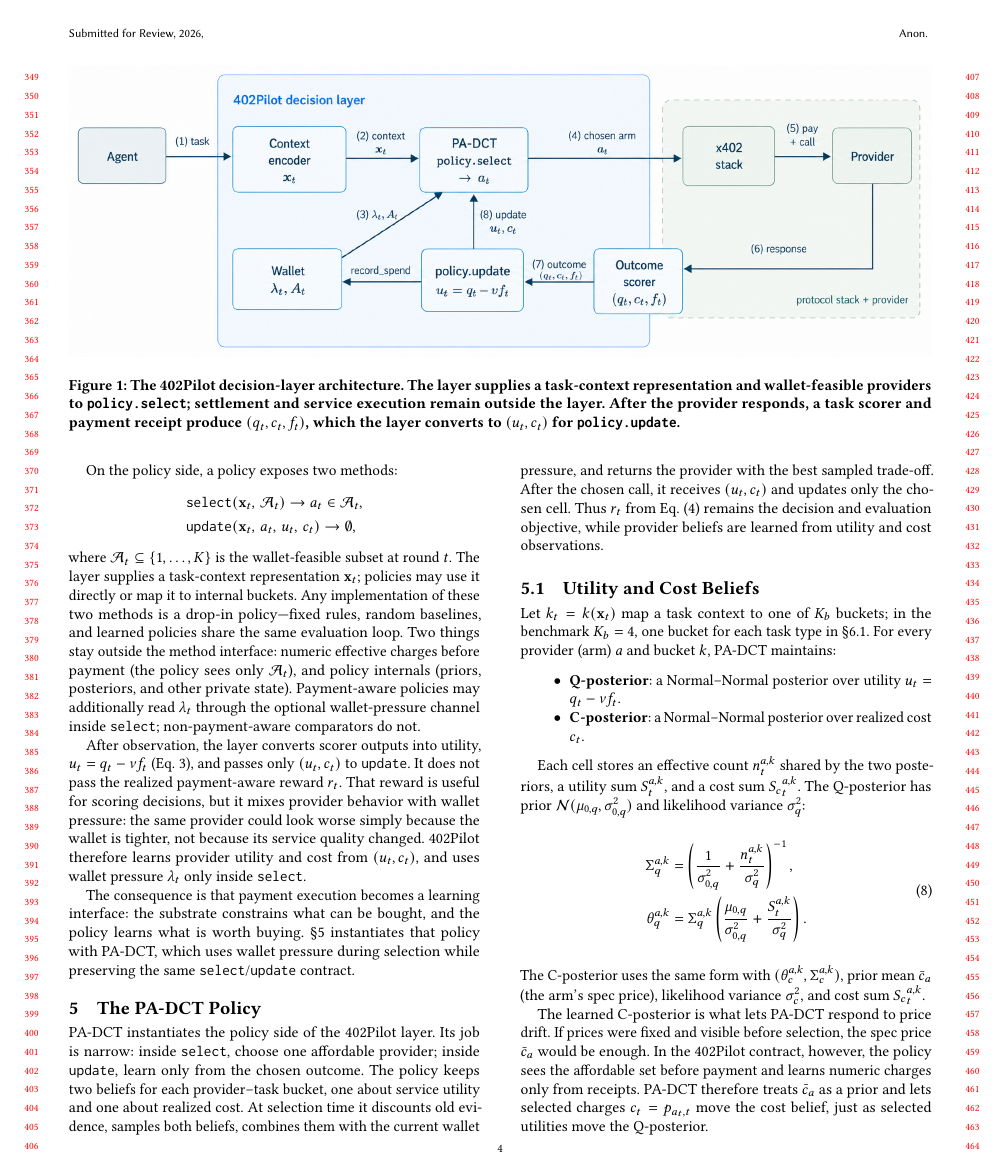
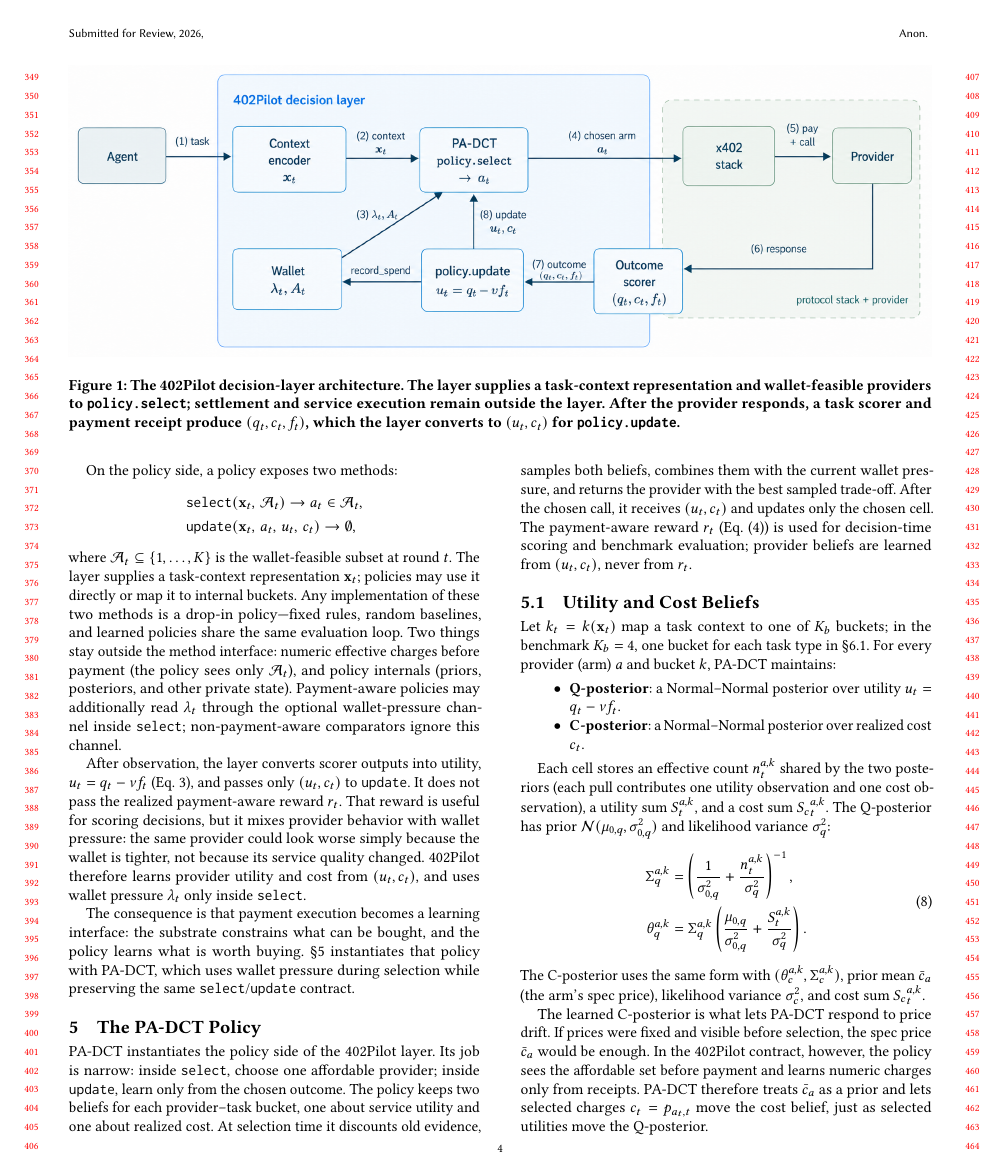
Before and after one commit to MCCodeAI/402Pilot, a LaTeX paper (paper/main.tex, which reads paper/sections/04_layer.tex, paper/sections/05_method.tex): page 4 of 17. Compiled offline with pdfLaTeX.

Commit message:
Tighten section 4 and PA-DCT notation

```diff
--- a/paper/sections/04_layer.tex
+++ b/paper/sections/04_layer.tex
@@ -24,7 +24,7 @@
 &\mathtt{select}(\mathbf{x}_t,\, \mathcal{A}_t) \to a_t \in \mathcal{A}_t, \\
 &\mathtt{update}(\mathbf{x}_t,\, a_t,\, \ut,\, c_t) \to \emptyset,
 \end{align*}
-where $\mathcal{A}_t \subseteq \{1, \ldots, K\}$ is the wallet-feasible subset at round $t$. The layer supplies a task-context representation $\mathbf{x}_t$; policies may use it directly or map it to internal buckets. Any implementation of these two methods is a drop-in policy---fixed rules, random baselines, and learned policies share the same evaluation loop. Two things stay outside the method interface: numeric effective charges before payment (the policy sees only $\mathcal{A}_t$), and policy internals (priors, posteriors, and other private state). Payment-aware policies may additionally read $\lambda_t$ through the optional wallet-pressure channel inside \texttt{select}; non-payment-aware comparators do not.
+where $\mathcal{A}_t \subseteq \{1, \ldots, K\}$ is the wallet-feasible subset at round $t$. The layer supplies a task-context representation $\mathbf{x}_t$; policies may use it directly or map it to internal buckets. Any implementation of these two methods is a drop-in policy---fixed rules, random baselines, and learned policies share the same evaluation loop. Two things stay outside the method interface: numeric effective charges before payment (the policy sees only $\mathcal{A}_t$), and policy internals (priors, posteriors, and other private state). Payment-aware policies may additionally read $\lambda_t$ through the optional wallet-pressure channel inside \texttt{select}; non-payment-aware comparators ignore this channel.
 
 After observation, the layer converts scorer outputs into utility, $\ut=q_t-\nu f_t$ (Eq.~\ref{eq:utility}), and passes only $(\ut,c_t)$ to \texttt{update}. It does not pass the realized payment-aware reward $\rt$. That reward is useful for scoring decisions, but it mixes provider behavior with wallet pressure: the same provider could look worse simply because the wallet is tighter, not because its service quality changed. 402Pilot therefore learns provider utility and cost from $(\ut,c_t)$, and uses wallet pressure $\lambda_t$ only inside \texttt{select}.
 
--- a/paper/sections/05_method.tex
+++ b/paper/sections/05_method.tex
@@ -1,7 +1,7 @@
 \section{The PA-DCT Policy}
 \label{sec:method}
 
-PA-DCT instantiates the policy side of the 402Pilot layer. Its job is narrow: inside \texttt{select}, choose one affordable provider; inside \texttt{update}, learn only from the chosen outcome. The policy keeps two beliefs for each provider--task bucket, one about service utility and one about realized cost. At selection time it discounts old evidence, samples both beliefs, combines them with the current wallet pressure, and returns the provider with the best sampled trade-off. After the chosen call, it receives $(\ut,c_t)$ and updates only the chosen cell. Thus $\rt$ from Eq.~\eqref{eq:reward} remains the decision and evaluation objective, while provider beliefs are learned from utility and cost observations.
+PA-DCT instantiates the policy side of the 402Pilot layer. Its job is narrow: inside \texttt{select}, choose one affordable provider; inside \texttt{update}, learn only from the chosen outcome. The policy keeps two beliefs for each provider--task bucket, one about service utility and one about realized cost. At selection time it discounts old evidence, samples both beliefs, combines them with the current wallet pressure, and returns the provider with the best sampled trade-off. After the chosen call, it receives $(\ut,c_t)$ and updates only the chosen cell. The payment-aware reward $\rt$ (Eq.~\eqref{eq:reward}) is used for decision-time scoring and benchmark evaluation; provider beliefs are learned from $(\ut,c_t)$, never from $\rt$.
 
 \subsection{Utility and Cost Beliefs}
 \label{sec:method-posteriors}
@@ -12,7 +12,7 @@
 \item \textbf{C-posterior}: a Normal--Normal posterior over realized cost $c_t$.
 \end{itemize}
 
-Each cell stores an effective count $n^{a,k}_t$ shared by the two posteriors, a utility sum $S^{a,k}_t$, and a cost sum ${S_c}^{a,k}_t$. The Q-posterior has prior $\mathcal{N}(\mu_{0,q},\sigma^2_{0,q})$ and likelihood variance $\sigma^2_q$:
+Each cell stores an effective count $n^{a,k}_t$ shared by the two posteriors (each pull contributes one utility observation and one cost observation), a utility sum $S^{a,k}_t$, and a cost sum ${S_c}^{a,k}_t$. The Q-posterior has prior $\mathcal{N}(\mu_{0,q},\sigma^2_{0,q})$ and likelihood variance $\sigma^2_q$:
 \begin{equation}
 \label{eq:posterior-q}
 \begin{aligned}
```
Also changed, not shown: paper/sections/A_appendix_notation.tex (+1 -0 lines), paper/sections/04_layer.tex (2 more changed lines).
